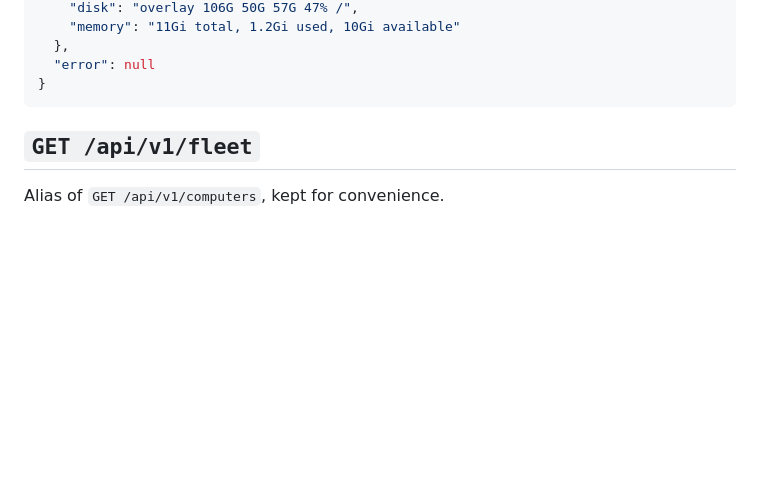
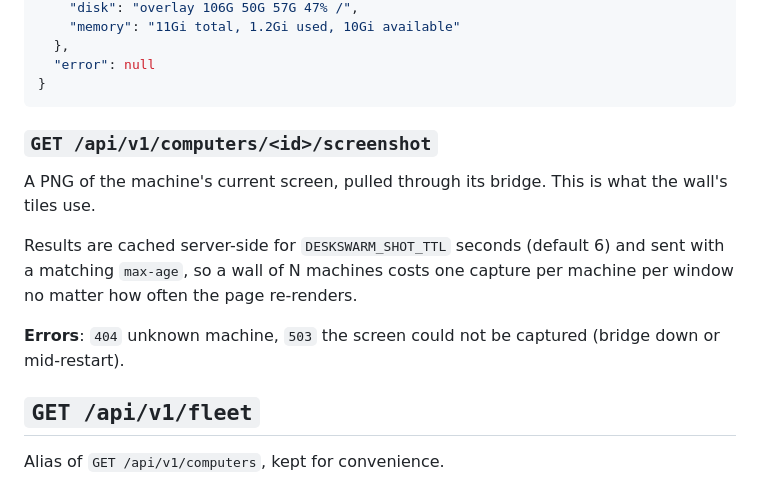
Before and after one commit to ahmedvnabil/deskswarm, a Markdown page: docs/APIs.md, the part around the change. Drawn GitHub-style; blank space fills up the shorter version.

````diff
--- a/docs/APIs.md
+++ b/docs/APIs.md
@@ -148,6 +148,18 @@ What's installed on the machine.
   "error": null
 }
 ```
+
+### `GET /api/v1/computers/<id>/screenshot`
+
+A PNG of the machine's current screen, pulled through its bridge. This is what
+the wall's tiles use.
+
+Results are cached server-side for `DESKSWARM_SHOT_TTL` seconds (default 6) and
+sent with a matching `max-age`, so a wall of N machines costs one capture per
+machine per window no matter how often the page re-renders.
+
+**Errors**: `404` unknown machine, `503` the screen could not be captured
+(bridge down or mid-restart).
 
 ## `GET /api/v1/fleet`
 
````
Also changed, not shown: README.md (+14 -9 lines), docs/screenshots/dashboard.png, 4 other files.
